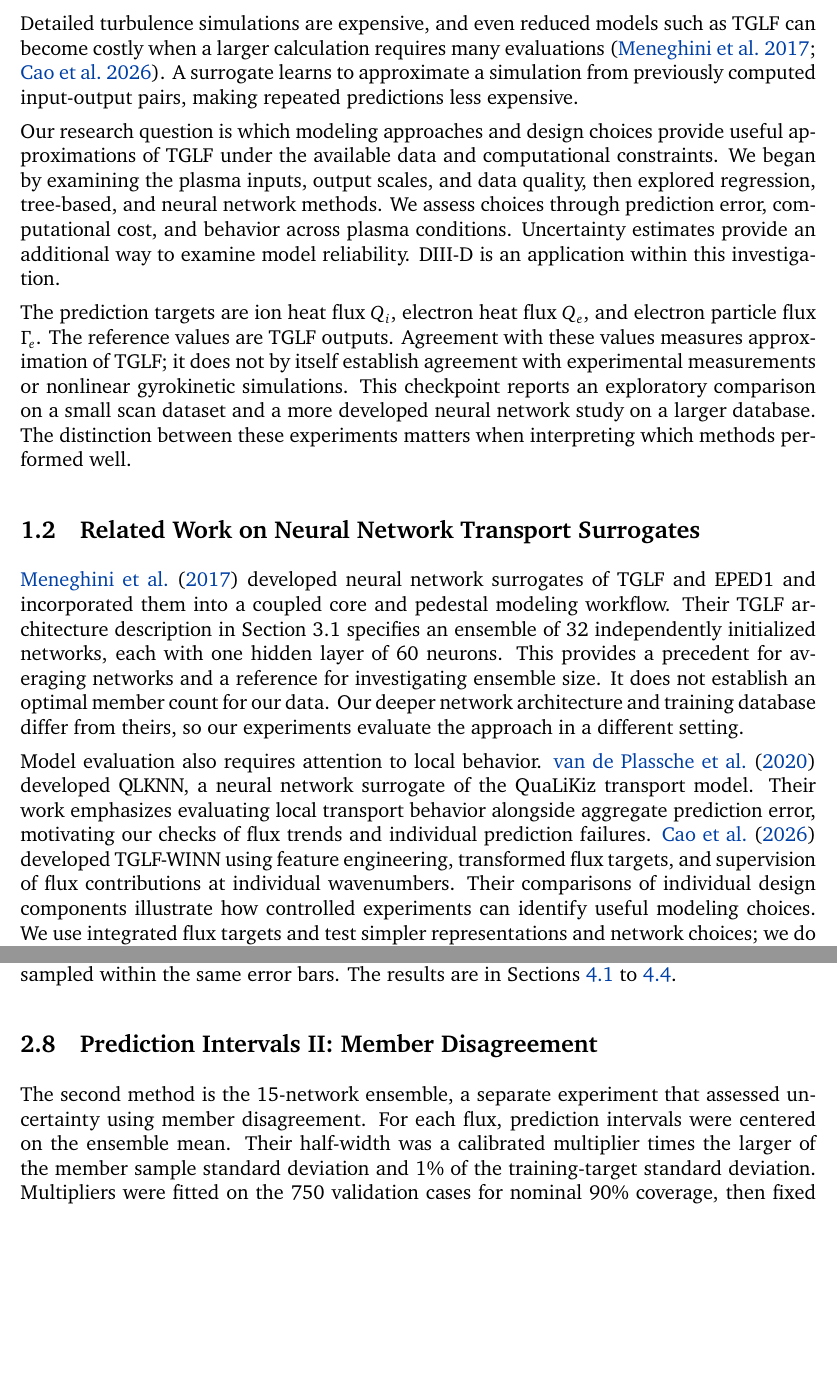
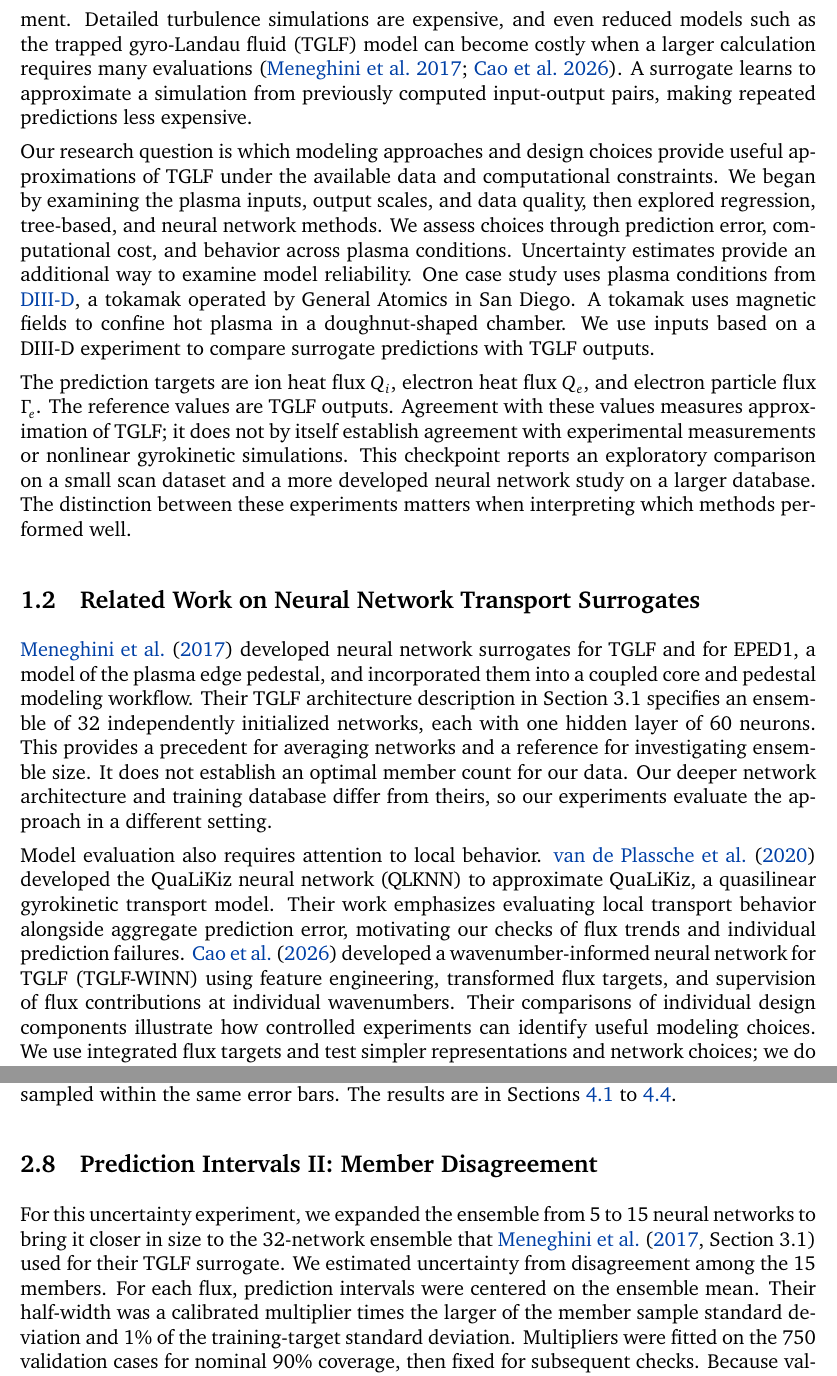
Before and after one commit to lindbergryan04/dsc180a-project-1, a LaTeX paper (report/report.tex): two parts of pages 2 and 10 of 24, joined at a grey line, cut so that both start at the same text, the shorter picture padded with empty space. Compiled offline with XeLaTeX; a missing font is replaced by an installed copy or a similar font.

Commit message:
Add clarity and details to report

```diff
--- a/report/report.tex
+++ b/report/report.tex
@@ -71,7 +72,8 @@
 Turbulence transports heat and particles across a tokamak plasma and affects
 its temperature and density profiles. Predicting these fluxes is part of
 modeling plasma confinement. Detailed turbulence simulations are expensive,
-and even reduced models such as TGLF can become costly when a larger
+and even reduced models such as the trapped gyro-Landau fluid (TGLF) model
+can become costly when a larger
 calculation requires many evaluations \citep{meneghini2017, cao2026}.
 A surrogate learns to approximate a simulation from previously computed
 input-output pairs, making repeated predictions less expensive.
@@ -82,7 +84,11 @@ constraints. We began by examining the plasma inputs, output scales, and data
 quality, then explored regression, tree-based, and neural network methods.
 We assess choices through prediction error, computational cost, and behavior
 across plasma conditions. Uncertainty estimates provide an additional way to
-examine model reliability. DIII-D is an application within this investigation.
+examine model reliability. One case study uses plasma conditions from
+\href{https://www.ga.com/magnetic-fusion/diii-d}{DIII-D}, a tokamak operated
+by General Atomics in San Diego. A tokamak uses magnetic fields to confine
+hot plasma in a doughnut-shaped chamber. We use inputs based on a DIII-D
+experiment to compare surrogate predictions with TGLF outputs.
 
 The prediction targets are ion heat flux $Q_i$, electron heat flux $Q_e$, and
 electron particle flux $\Gamma_e$. The reference values are TGLF outputs.
@@ -95,8 +101,8 @@ which methods performed well.
 
 \subsection{Related Work on Neural Network Transport Surrogates}
 
-\citet{meneghini2017} developed neural network surrogates of TGLF and EPED1
-and incorporated them into a coupled core and pedestal modeling workflow.
+\citet{meneghini2017} developed neural network surrogates for TGLF and for
+EPED1, a model of the plasma edge pedestal, and incorporated them into a coupled core and pedestal modeling workflow.
 Their TGLF architecture description in Section~3.1 specifies an ensemble of
 32 independently initialized networks, each with one hidden layer of 60
 neurons. This provides a precedent for averaging networks and a reference
@@ -106,11 +112,12 @@ differ from theirs, so our experiments evaluate the approach in a different
 setting.
 
 Model evaluation also requires attention to local behavior.
-\citet{vandeplassche2020} developed QLKNN, a neural network surrogate of the
-QuaLiKiz transport model. Their work emphasizes evaluating local transport
+\citet{vandeplassche2020} developed the QuaLiKiz neural network (QLKNN)
+to approximate QuaLiKiz, a quasilinear gyrokinetic transport model. Their work emphasizes evaluating local transport
 behavior alongside aggregate prediction error, motivating our checks of flux
 trends and individual prediction failures.
-\citet{cao2026} developed TGLF-WINN using feature engineering, transformed
+\citet{cao2026} developed a wavenumber-informed neural network for TGLF
+(TGLF-WINN) using feature engineering, transformed
 flux targets, and supervision of flux contributions at individual
 wavenumbers. Their comparisons of individual design components illustrate
 how controlled experiments can identify useful modeling choices. We use
@@ -473,8 +485,10 @@ Sections~\ref{sec:coverage-results} to~\ref{sec:d3d-results}.
 \subsection{Prediction Intervals II: Member Disagreement}
 \label{sec:disagreement-methods}
 
-The second method is the 15-network ensemble, a separate experiment that
-assessed uncertainty using member disagreement.
+For this uncertainty experiment, we expanded the ensemble from 5 to 15 neural
+networks to bring it closer in size to the 32-network ensemble that
+\citet[Section~3.1]{meneghini2017} used for their TGLF surrogate. We estimated
+uncertainty from disagreement among the 15 members.
 For each flux, prediction intervals were centered on the ensemble mean. Their
 half-width was a calibrated multiplier times the larger of the member sample
 standard deviation and 1\% of the training-target standard deviation.
```
Also changed, not shown: report/report.pdf, report/report.tex (35 more changed lines).
